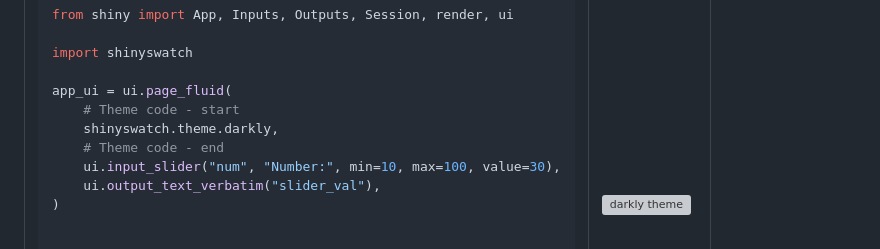
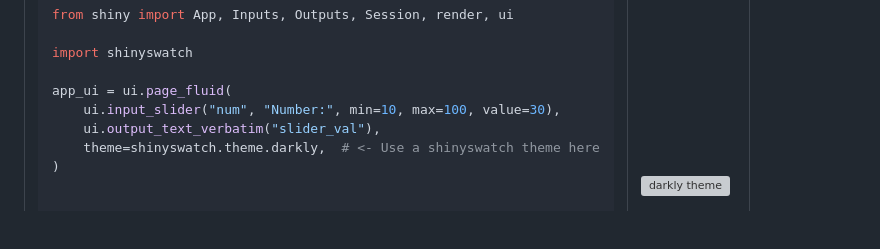
Before and after one commit to posit-dev/py-shinyswatch, a Markdown page: README.md, the part around one of its changes. GitHub-like rendering; blank space fills up the shorter version; grey boxes are pictures that could not be loaded.

Commit message:
docs: update readme

```diff
--- a/README.md
+++ b/README.md
@@ -61,11 +61,9 @@ from shiny import App, Inputs, Outputs, Session, render, ui
 import shinyswatch
 
 app_ui = ui.page_fluid(
-    # Theme code - start
-    shinyswatch.theme.darkly,
-    # Theme code - end
     ui.input_slider("num", "Number:", min=10, max=100, value=30),
     ui.output_text_verbatim("slider_val"),
+    theme=shinyswatch.theme.darkly,  # <- Use a shinyswatch theme here
 )
 
 
```
Also changed, not shown: other parts of README.md (+3 -3 lines).
